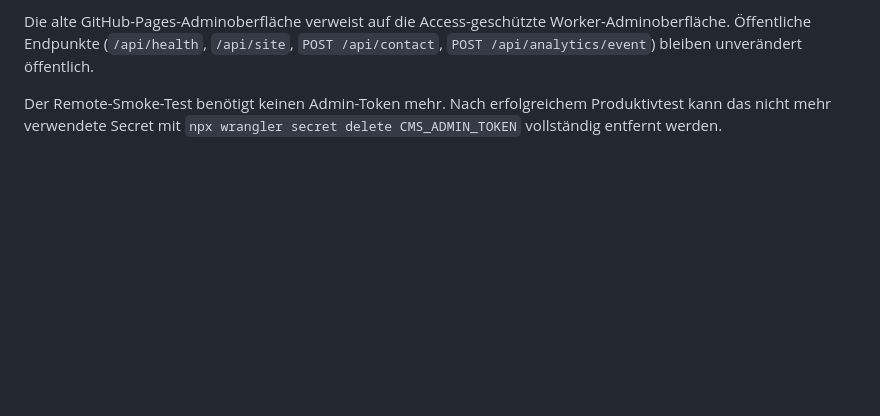
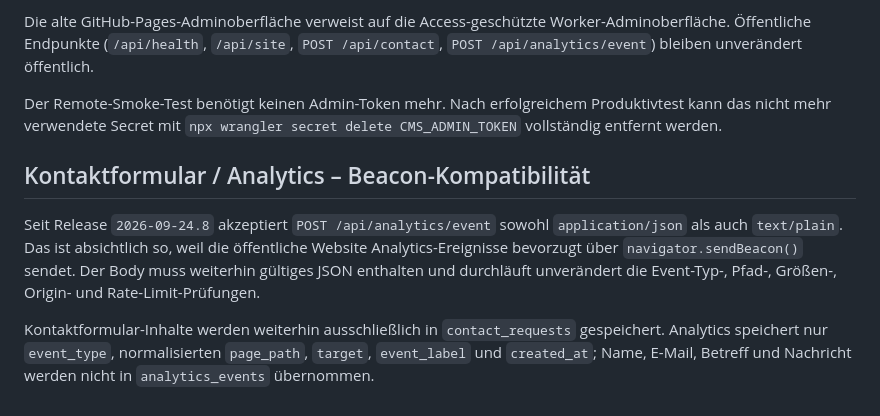
Before and after one commit to GudVerm/website, a Markdown page: cloudflare/README.md, the part around the change. GitHub-like rendering; blank space fills up the shorter version.

Commit message:
Kontakt-Analytics für sendBeacon kompatibel machen

```diff
--- a/cloudflare/README.md
+++ b/cloudflare/README.md
@@ -325,3 +325,10 @@ Die früheren administrativen Legacy-Routen außerhalb von `/api/admin/*` liefer
 Die alte GitHub-Pages-Adminoberfläche verweist auf die Access-geschützte Worker-Adminoberfläche. Öffentliche Endpunkte (`/api/health`, `/api/site`, `POST /api/contact`, `POST /api/analytics/event`) bleiben unverändert öffentlich.
 
 Der Remote-Smoke-Test benötigt keinen Admin-Token mehr. Nach erfolgreichem Produktivtest kann das nicht mehr verwendete Secret mit `npx wrangler secret delete CMS_ADMIN_TOKEN` vollständig entfernt werden.
+
+
+## Kontaktformular / Analytics – Beacon-Kompatibilität
+
+Seit Release `2026-09-24.8` akzeptiert `POST /api/analytics/event` sowohl `application/json` als auch `text/plain`. Das ist absichtlich so, weil die öffentliche Website Analytics-Ereignisse bevorzugt über `navigator.sendBeacon()` sendet. Der Body muss weiterhin gültiges JSON enthalten und durchläuft unverändert die Event-Typ-, Pfad-, Größen-, Origin- und Rate-Limit-Prüfungen.
+
+Kontaktformular-Inhalte werden weiterhin ausschließlich in `contact_requests` gespeichert. Analytics speichert nur `event_type`, normalisierten `page_path`, `target`, `event_label` und `created_at`; Name, E-Mail, Betreff und Nachricht werden nicht in `analytics_events` übernommen.
```
